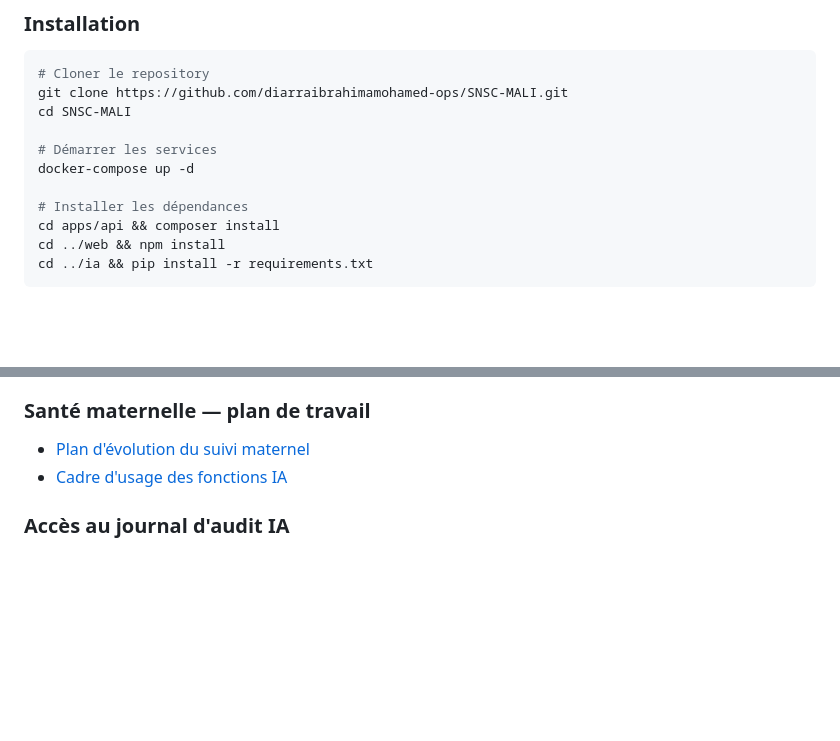
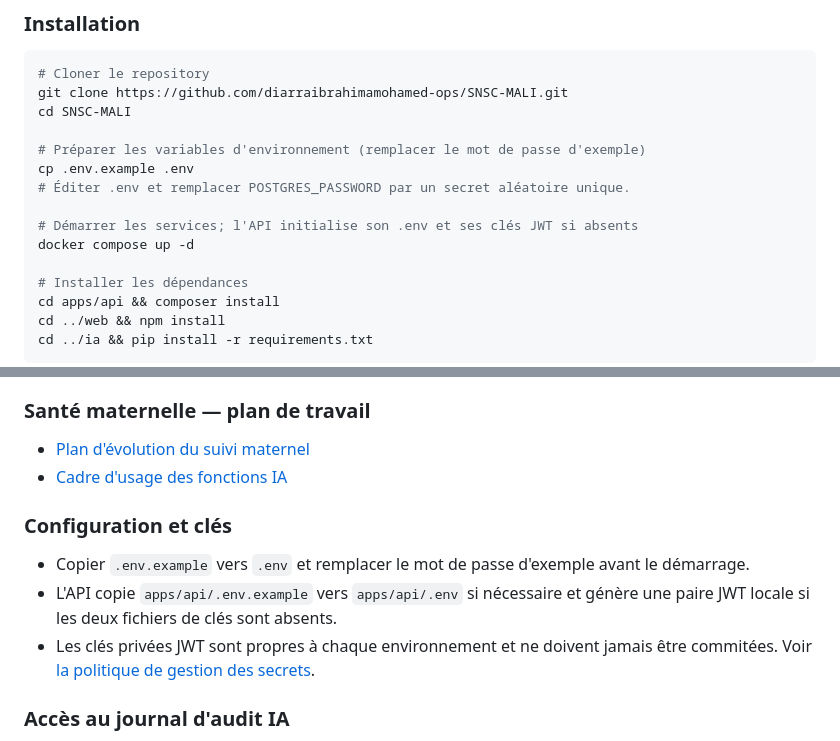
Before and after one commit to diarraibrahimamohamed-ops/SNSC-MALI, a Markdown page: README.md, 2 parts joined by grey strips. Rendered like a GitHub page; blank space fills up the shorter version.

Commit message:
docs: préciser la configuration locale et la gestion des clés

```diff
--- a/README.md
+++ b/README.md
@@ -49,8 +49,12 @@ Système National de Suivi et de Contrôle de la Calendrierisation de la Vaccina
 git clone https://github.com/diarraibrahimamohamed-ops/SNSC-MALI.git
 cd SNSC-MALI
 
-# Démarrer les services
-docker-compose up -d
+# Préparer les variables d'environnement (remplacer le mot de passe d'exemple)
+cp .env.example .env
+# Éditer .env et remplacer POSTGRES_PASSWORD par un secret aléatoire unique.
+
+# Démarrer les services; l'API initialise son .env et ses clés JWT si absents
+docker compose up -d
 
 # Installer les dépendances
 cd apps/api && composer install
@@ -68,6 +72,11 @@ cd ../ia && pip install -r requirements.txt
 - [Plan d'évolution du suivi maternel](docs/PLAN_EVOLUTION_MATERNELLE.md)
 - [Cadre d'usage des fonctions IA](docs/IA_CADRE_NON_DECISIONNEL.md)
 
+### Configuration et clés
+- Copier `.env.example` vers `.env` et remplacer le mot de passe d'exemple avant le démarrage.
+- L'API copie `apps/api/.env.example` vers `apps/api/.env` si nécessaire et génère une paire JWT locale si les deux fichiers de clés sont absents.
+- Les clés privées JWT sont propres à chaque environnement et ne doivent jamais être commitées. Voir [la politique de gestion des secrets](docs/SECURITE_SECRETS.md).
+
 ### Accès au journal d'audit IA
 L'endpoint `/audit/logs` est désactivé si `AUDIT_LOGS_TOKEN` n'est pas configuré. Pour l'activer dans un environnement de développement contrôlé, définir un jeton aléatoire robuste dans le fichier `.env` à la racine du projet :
 
```
